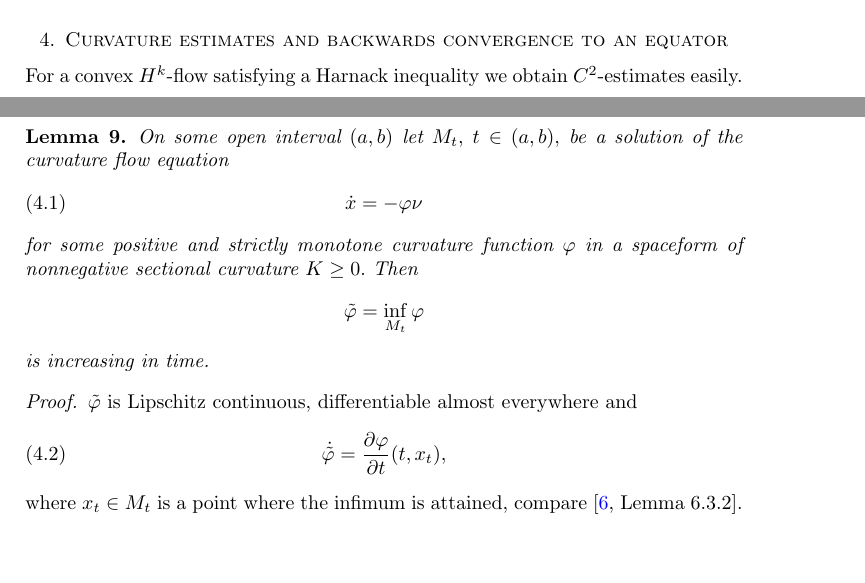
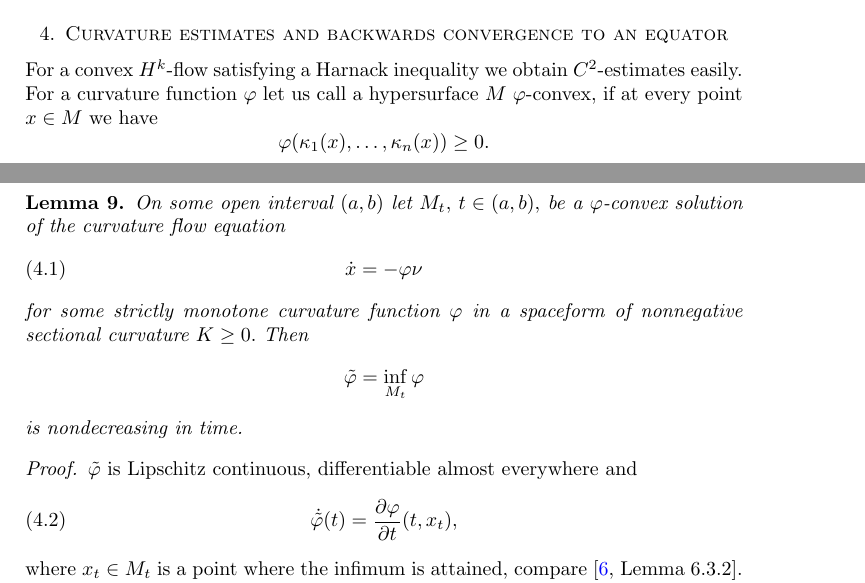
Before and after one commit to pabryan/harnack_powers_mcf, a LaTeX paper (main.tex): two parts of pages 10 and 11 of 12, joined at a grey line, cut so that both start at the same text, the shorter picture padded with empty space. Compiled offline with pdfLaTeX.

Commit message:
Update on Overleaf.

```diff
--- a/main.tex
+++ b/main.tex
@@ -559,24 +559,26 @@ Multiplying everything by \(t\) and adding the result to \cref{eq:deltchi1} give
 \end{proof}
 
 \section{Curvature estimates and backwards convergence to an equator}
-For a convex $H^k$-flow satisfying a Harnack inequality we obtain $C^2$-estimates easily.
+For a convex $H^k$-flow satisfying a Harnack inequality we obtain $C^2$-estimates easily. For a curvature function $\p$ let us call a hypersurface $M$ $\p$-convex, if at every point $x\in M$ we have
+\[\p(\k_1(x),\dots,\k_n(x))\geq 0.
+\]
 
 \begin{lemma}\label{SpeedEst}
-On some open interval $(a,b)$ let $M_t,$ $t\in(a,b),$ be a solution of the curvature flow equation
+On some open interval $(a,b)$ let $M_t,$ $t\in(a,b),$ be a $\p$-convex solution of the curvature flow equation
 \begin{equation}\label{eq:CurvFlow}
 \dot{x}=-\varphi\nu
 \end{equation}
-for some positive and strictly monotone curvature function $\varphi$ in a spaceform of nonnegative sectional curvature $K\geq 0.$
+for some strictly monotone curvature function $\varphi$ in a spaceform of nonnegative sectional curvature $K\geq 0.$
 Then
 \[\tilde{\varphi}=\inf_{M_t}\varphi
 \]
-is increasing in time.
+is nondecreasing in time.
 \end{lemma}
 
 \begin{proof}
 $\tilde{\varphi}$ is Lipschitz continuous, differentiable almost everywhere and
 \begin{equation}
-\dot{\tilde{\varphi}}=\fr{\del\varphi}{\del t}(t,x_t),
+\dot{\tilde{\varphi}}(t)=\fr{\del\varphi}{\del t}(t,x_t),
 \end{equation}
 where $x_t\in M_t$ is a point where the infimum is attained, compare \cite[Lemma 6.3.2]{Gerhardt:/2006}.
 By \eqref{eq:delt_speed} we obtain
```
Also changed, not shown: main.tex (2 more changed lines).
